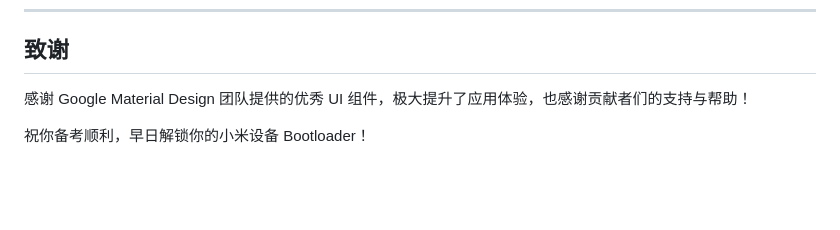
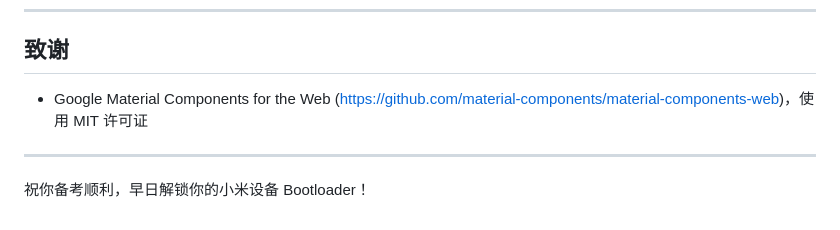
Before and after one commit to YuleBest/xiaomi-bl-unlock-helper, a Markdown page: README.md, the part around the change. Drawn GitHub-style; blank space fills up the shorter version.

```diff
--- a/README.md
+++ b/README.md
@@ -173,6 +173,8 @@ Press Ctrl+C to stop the server
 
 ## 致谢
 
-感谢 Google Material Design 团队提供的优秀 UI 组件，极大提升了应用体验，也感谢贡献者们的支持与帮助！
+- Google Material Components for the Web (https://github.com/material-components/material-components-web)，使用 MIT 许可证
+
+---
 
 祝你备考顺利，早日解锁你的小米设备 Bootloader！
```
